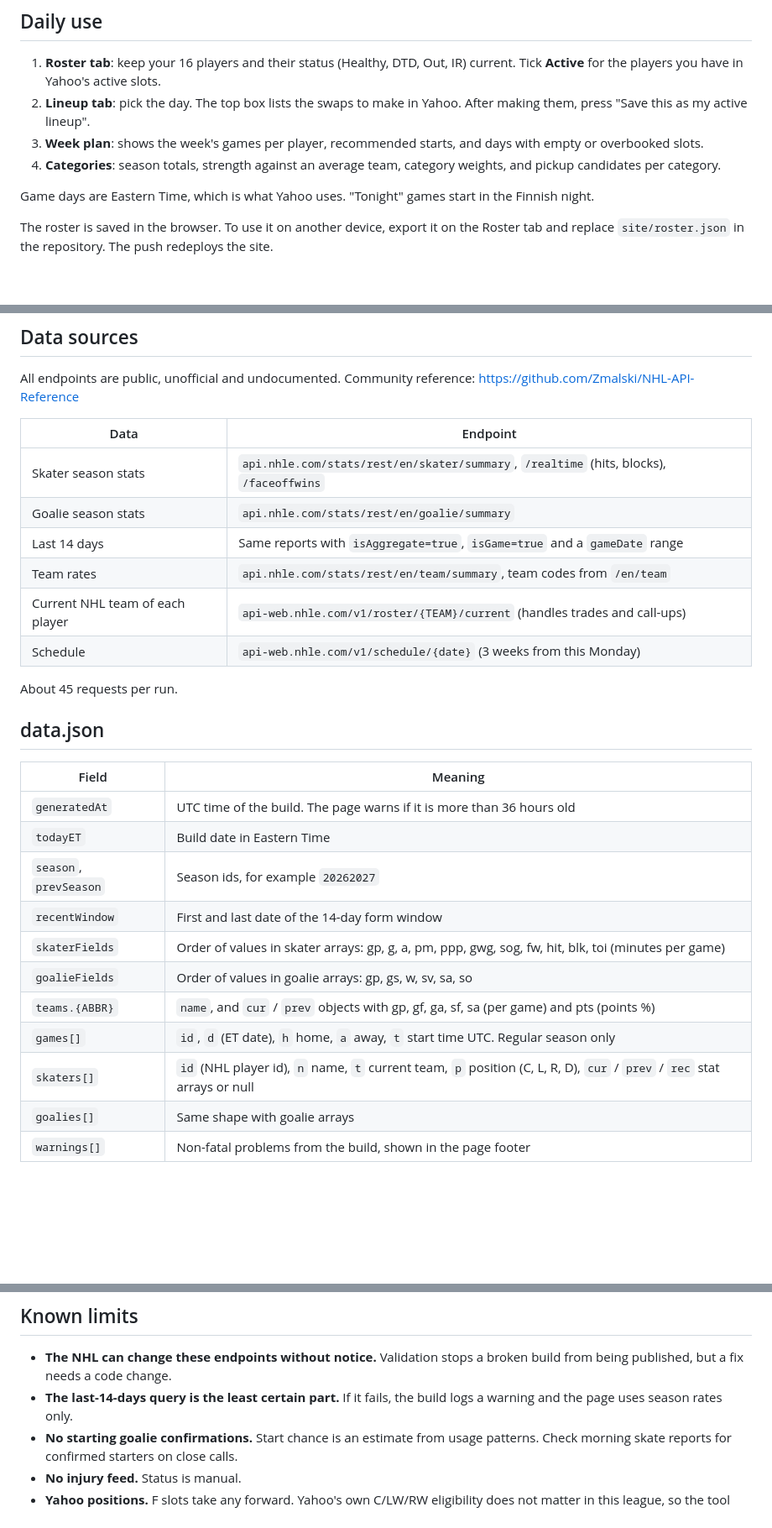
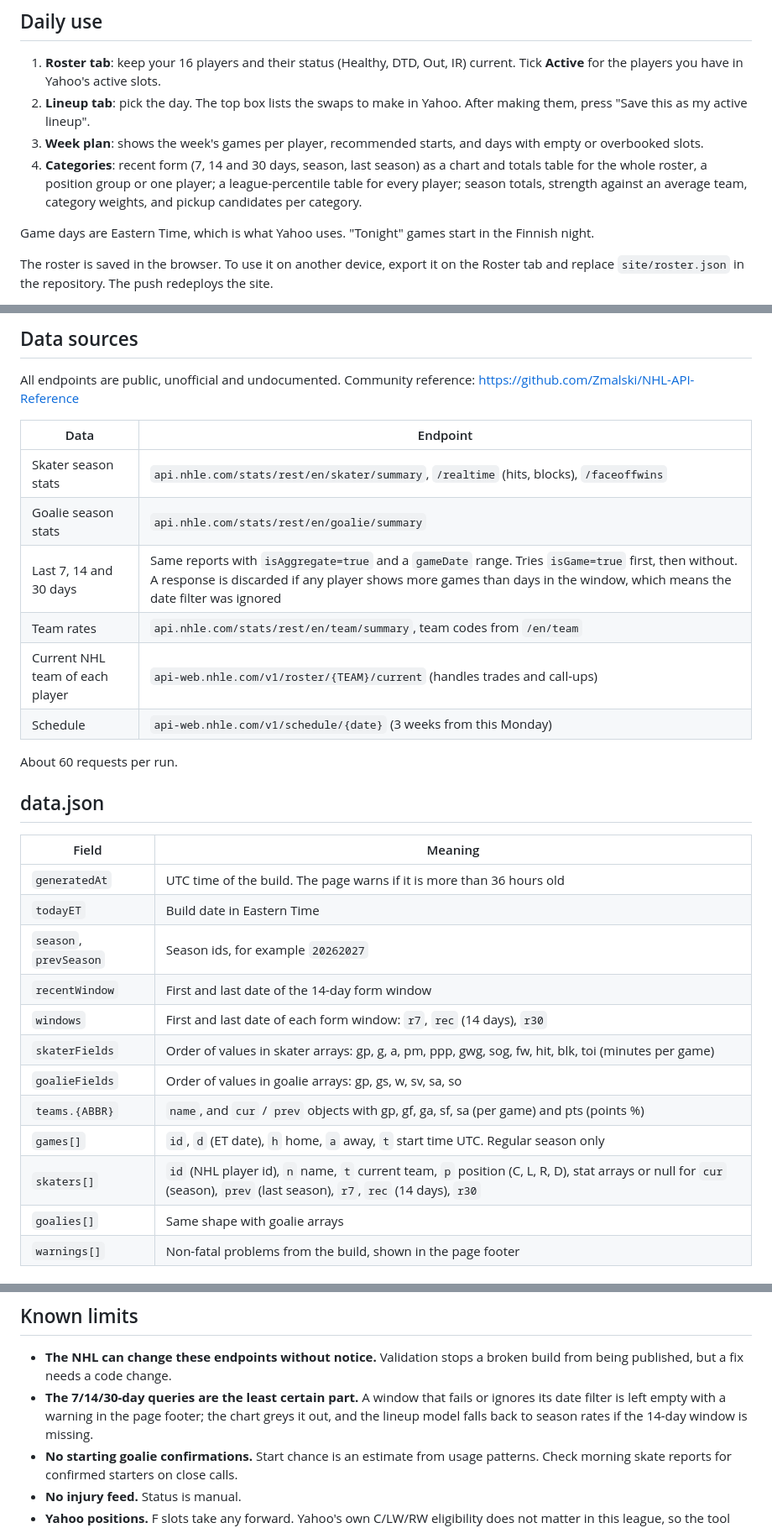
Before and after one commit to eemilivars/PHL, a Markdown page: README.md, 3 parts joined by grey strips. Shown at 84% size. Rendered like a GitHub page; blank space fills up the shorter version.

```diff
--- a/README.md
+++ b/README.md
@@ -26,7 +25,7 @@ If a run fails, GitHub emails you. The site keeps the last good data until the n
 1. **Roster tab**: keep your 16 players and their status (Healthy, DTD, Out, IR) current. Tick **Active** for the players you have in Yahoo's active slots.
 2. **Lineup tab**: pick the day. The top box lists the swaps to make in Yahoo. After making them, press "Save this as my active lineup".
 3. **Week plan**: shows the week's games per player, recommended starts, and days with empty or overbooked slots.
-4. **Categories**: season totals, strength against an average team, category weights, and pickup candidates per category.
+4. **Categories**: recent form (7, 14 and 30 days, season, last season) as a chart and totals table for the whole roster, a position group or one player; a league-percentile table for every player; season totals, strength against an average team, category weights, and pickup candidates per category.
 
 Game days are Eastern Time, which is what Yahoo uses. "Tonight" games start in the Finnish night.
 
@@ -73,12 +74,12 @@ All endpoints are public, unofficial and undocumented. Community reference: http
 |---|---|
 | Skater season stats | `api.nhle.com/stats/rest/en/skater/summary`, `/realtime` (hits, blocks), `/faceoffwins` |
 | Goalie season stats | `api.nhle.com/stats/rest/en/goalie/summary` |
-| Last 14 days | Same reports with `isAggregate=true`, `isGame=true` and a `gameDate` range |
+| Last 7, 14 and 30 days | Same reports with `isAggregate=true` and a `gameDate` range. Tries `isGame=true` first, then without. A response is discarded if any player shows more games than days in the window, which means the date filter was ignored |
 | Team rates | `api.nhle.com/stats/rest/en/team/summary`, team codes from `/en/team` |
 | Current NHL team of each player | `api-web.nhle.com/v1/roster/{TEAM}/current` (handles trades and call-ups) |
 | Schedule | `api-web.nhle.com/v1/schedule/{date}` (3 weeks from this Monday) |
 
-About 45 requests per run.
+About 60 requests per run.
 
 ## data.json
 
@@ -88,11 +89,12 @@ About 45 requests per run.
 | `todayET` | Build date in Eastern Time |
 | `season`, `prevSeason` | Season ids, for example `20262027` |
 | `recentWindow` | First and last date of the 14-day form window |
+| `windows` | First and last date of each form window: `r7`, `rec` (14 days), `r30` |
 | `skaterFields` | Order of values in skater arrays: gp, g, a, pm, ppp, gwg, sog, fw, hit, blk, toi (minutes per game) |
 | `goalieFields` | Order of values in goalie arrays: gp, gs, w, sv, sa, so |
 | `teams.{ABBR}` | `name`, and `cur` / `prev` objects with gp, gf, ga, sf, sa (per game) and pts (points %) |
 | `games[]` | `id`, `d` (ET date), `h` home, `a` away, `t` start time UTC. Regular season only |
-| `skaters[]` | `id` (NHL player id), `n` name, `t` current team, `p` position (C, L, R, D), `cur` / `prev` / `rec` stat arrays or null |
+| `skaters[]` | `id` (NHL player id), `n` name, `t` current team, `p` position (C, L, R, D), stat arrays or null for `cur` (season), `prev` (last season), `r7`, `rec` (14 days), `r30` |
 | `goalies[]` | Same shape with goalie arrays |
 | `warnings[]` | Non-fatal problems from the build, shown in the page footer |
 
@@ -108,7 +110,7 @@ About 45 requests per run.
 ## Known limits
 
 - **The NHL can change these endpoints without notice.** Validation stops a broken build from being published, but a fix needs a code change.
-- **The last-14-days query is the least certain part.** If it fails, the build logs a warning and the page uses season rates only.
+- **The 7/14/30-day queries are the least certain part.** A window that fails or ignores its date filter is left empty with a warning in the page footer; the chart greys it out, and the lineup model falls back to season rates if the 14-day window is missing.
 - **No starting goalie confirmations.** Start chance is an estimate from usage patterns. Check morning skate reports for confirmed starters on close calls.
 - **No injury feed.** Status is manual.
 - **Yahoo positions.** F slots take any forward. Yahoo's own C/LW/RW eligibility does not matter in this league, so the tool uses the NHL position only to split F from D.
```
Also changed, not shown: other parts of README.md (+2 -1 lines).
